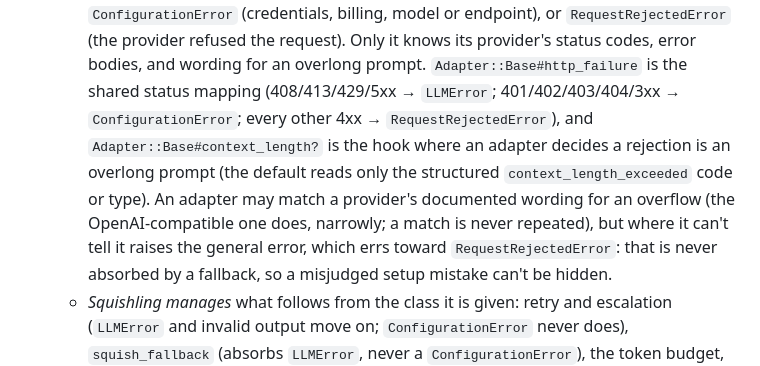
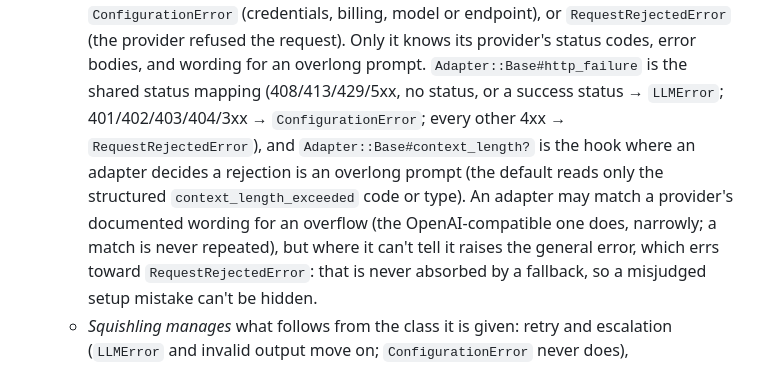
Before and after one commit to Coolhand-Labs/squishling, a Markdown page: AGENTS.md, the part around one of its changes. Rendered like a GitHub page.

```diff
--- a/AGENTS.md
+++ b/AGENTS.md
@@ -60,11 +60,11 @@ Flag any change that breaks one of these; they are behavior contracts, not style
     timeout, connection, a prompt too long for the model), `ConfigurationError` (credentials, billing, model or
     endpoint), or `RequestRejectedError` (the provider refused the request). Only it knows its provider's status codes,
     error bodies, and wording for an overlong prompt. `Adapter::Base#http_failure` is the shared status mapping
-    (408/413/429/5xx → `LLMError`; 401/402/403/404/3xx → `ConfigurationError`; every other 4xx →
-    `RequestRejectedError`),
-    and `Adapter::Base#context_length?` is the hook where an adapter decides a rejection is an overlong prompt (the
-    default reads only the structured `context_length_exceeded` code or type). An adapter may match a provider's
-    documented wording for an overflow (the OpenAI-compatible one does, narrowly; a match is never repeated), but
+    (408/413/429/5xx, no status, or a success status → `LLMError`; 401/402/403/404/3xx → `ConfigurationError`; every
+    other 4xx → `RequestRejectedError`), and `Adapter::Base#context_length?` is the hook where an adapter decides a
+    rejection is an overlong prompt (the default reads only the structured `context_length_exceeded` code or type).
+    An adapter may match a provider's documented wording for an overflow (the OpenAI-compatible one does, narrowly; a
+    match is never repeated), but
     where it can't tell it raises the general error, which errs toward `RequestRejectedError`: that is never
     absorbed by a fallback, so a misjudged setup mistake can't be hidden.
   - *Squishling manages* what follows from the class it is given: retry and escalation (`LLMError` and invalid
```
Also changed, not shown: other parts of AGENTS.md (+2 -2 lines), docs/adapters.md (+5 -2 lines).
